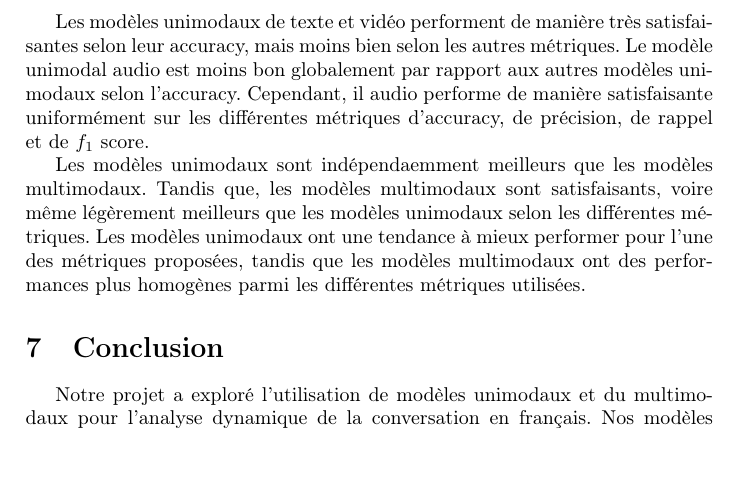
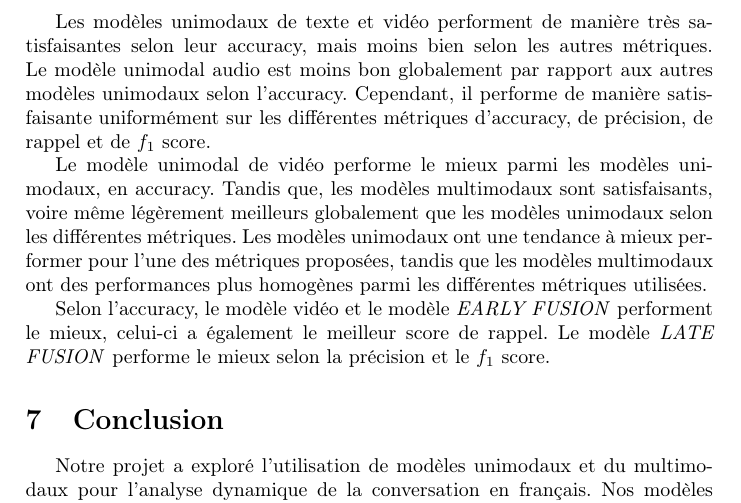
Before and after one commit to Highdrien/MultiModal-Model, a LaTeX document (report/report.tex, which reads report/sections/results.tex): part of page 8 of 9, cut so that both start at the same text, the shorter picture padded with empty space. Compiled offline with pdfLaTeX.

Commit message:
correction de la section resultats

```diff
--- a/report/sections/results.tex
+++ b/report/sections/results.tex
@@ -24,7 +24,9 @@ La Figure~\ref{tab: test} nous alors les résultats des modèles en fonctions de
 
 Les modèles unimodaux de texte et vidéo performent de manière très satisfaisantes selon leur accuracy, mais moins bien selon les autres métriques.
 Le modèle unimodal audio est moins bon globalement par rapport aux autres modèles unimodaux selon l'accuracy.
-Cependant, il audio performe de manière satisfaisante uniformément sur les différentes métriques d'accuracy, de précision, de rappel et de $f_1$ score.
+Cependant, il performe de manière satisfaisante uniformément sur les différentes métriques d'accuracy, de précision, de rappel et de $f_1$ score.
 
-Les modèles unimodaux sont indépendaemment meilleurs que les modèles multimodaux. Tandis que, les modèles multimodaux sont satisfaisants, voire même légèrement meilleurs que les modèles unimodaux selon les différentes métriques.
+Le modèle unimodal de vidéo performe le mieux parmi les modèles unimodaux, en accuracy. Tandis que, les modèles multimodaux sont satisfaisants, voire même légèrement meilleurs globalement que les modèles unimodaux selon les différentes métriques.
 Les modèles unimodaux ont une tendance à mieux performer pour l'une des métriques proposées, tandis que les modèles multimodaux ont des performances plus homogènes parmi les différentes métriques utilisées.
+
+Selon l'accuracy, le modèle vidéo et le modèle \textit{EARLY FUSION} performent le mieux, celui-ci a également le meilleur score de rappel. Le modèle \textit{LATE FUSION} performe le mieux selon la précision et le $f_1$ score.
```
